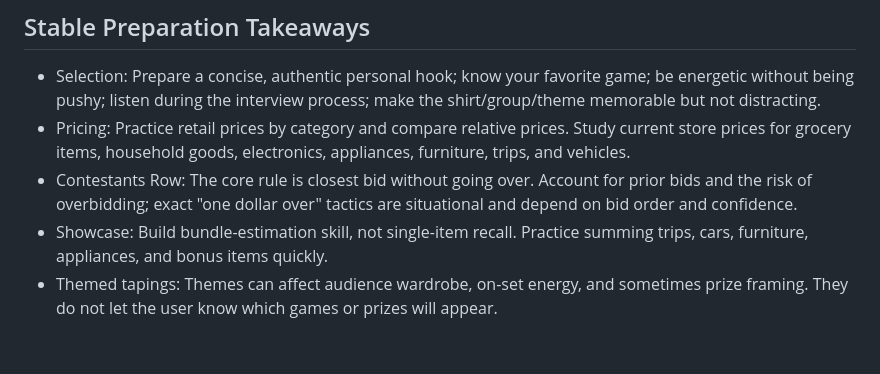
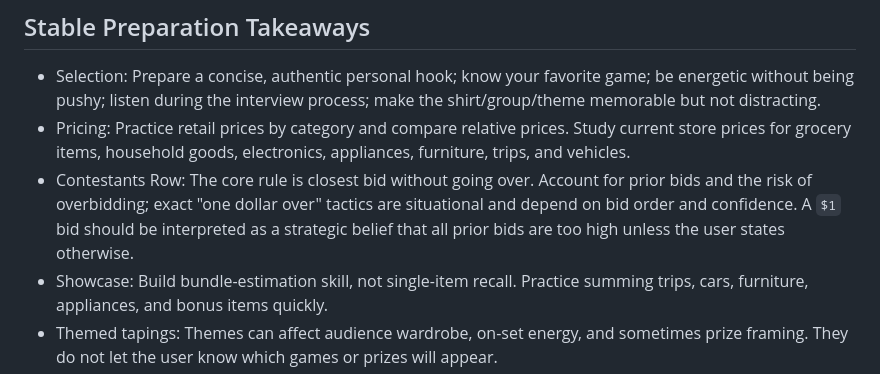
Before and after one commit to connectjeff/TPIR, a Markdown page: tpir-prep-assistant/references/source-notes.md, the part around the change. GitHub-like rendering; blank space fills up the shorter version.

```diff
--- a/tpir-prep-assistant/references/source-notes.md
+++ b/tpir-prep-assistant/references/source-notes.md
@@ -97,6 +97,6 @@ Reliability labels:
 
 - Selection: Prepare a concise, authentic personal hook; know your favorite game; be energetic without being pushy; listen during the interview process; make the shirt/group/theme memorable but not distracting.
 - Pricing: Practice retail prices by category and compare relative prices. Study current store prices for grocery items, household goods, electronics, appliances, furniture, trips, and vehicles.
-- Contestants Row: The core rule is closest bid without going over. Account for prior bids and the risk of overbidding; exact "one dollar over" tactics are situational and depend on bid order and confidence.
+- Contestants Row: The core rule is closest bid without going over. Account for prior bids and the risk of overbidding; exact "one dollar over" tactics are situational and depend on bid order and confidence. A `$1` bid should be interpreted as a strategic belief that all prior bids are too high unless the user states otherwise.
 - Showcase: Build bundle-estimation skill, not single-item recall. Practice summing trips, cars, furniture, appliances, and bonus items quickly.
 - Themed tapings: Themes can affect audience wardrobe, on-set energy, and sometimes prize framing. They do not let the user know which games or prizes will appear.
```
Also changed, not shown: tpir-prep-assistant/references/activity-bank.md (+2 -0 lines), tpir-prep-assistant/references/full-episode-activity-pipeline.md (+11 -1 lines).
